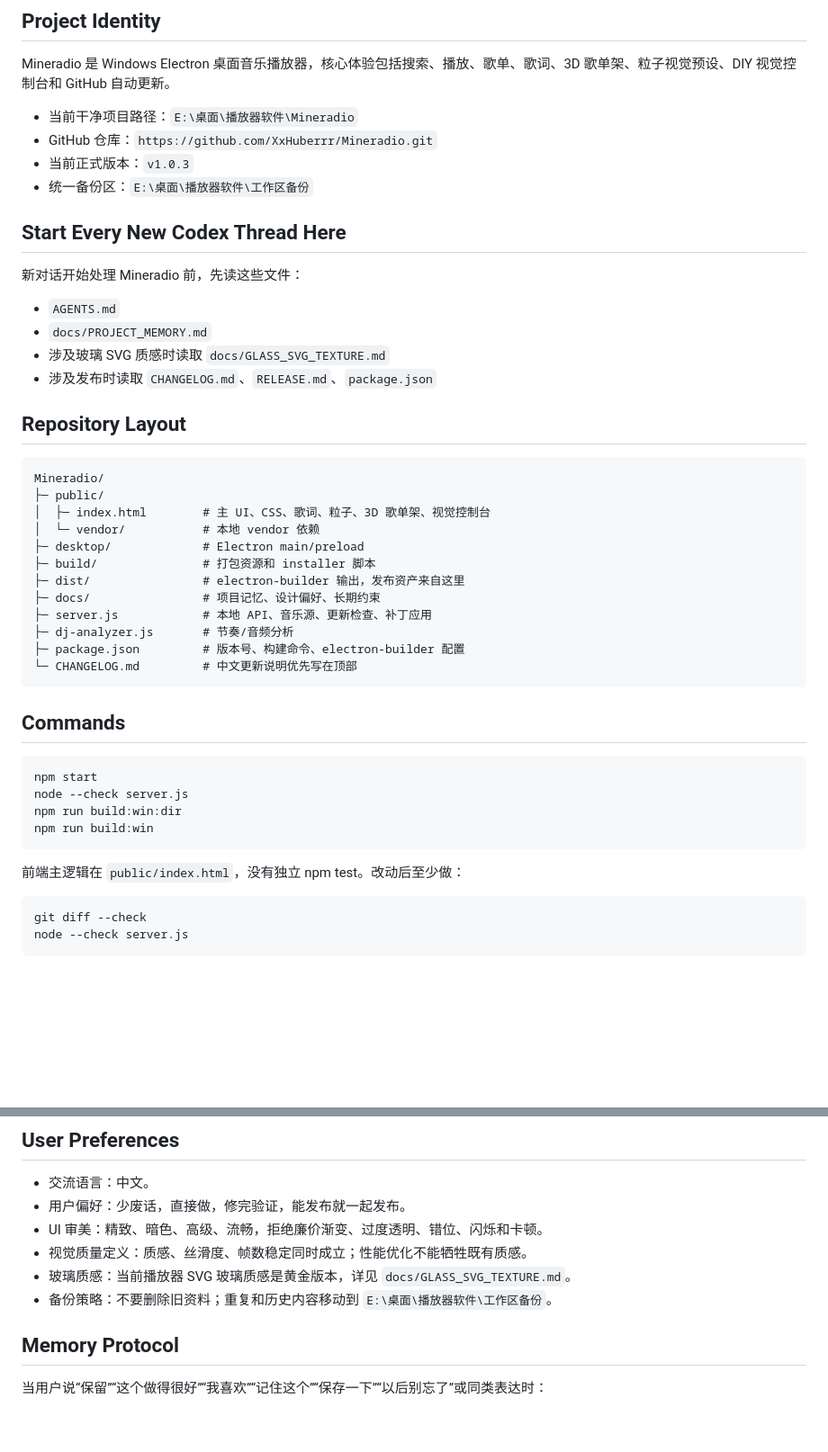
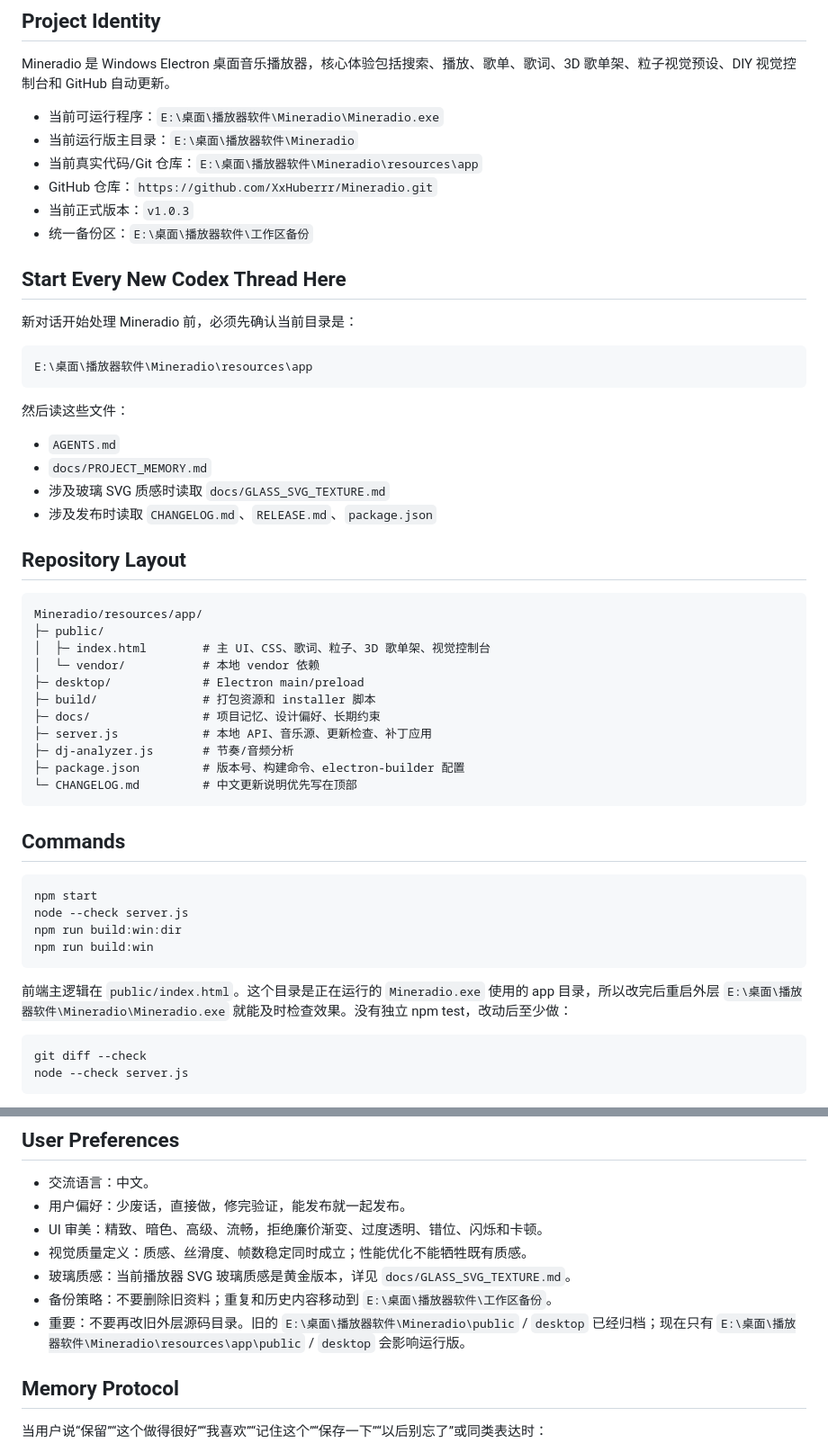
Before and after one commit to nanjingya/Aurora-Music, a Markdown page: AGENTS.md, 2 parts joined by grey strips. Shown at 90% size. Drawn GitHub-style; blank space fills up the shorter version.

````diff
--- a/AGENTS.md
+++ b/AGENTS.md
@@ -4,14 +4,22 @@
 
 Mineradio 是 Windows Electron 桌面音乐播放器，核心体验包括搜索、播放、歌单、歌词、3D 歌单架、粒子视觉预设、DIY 视觉控制台和 GitHub 自动更新。
 
-- 当前干净项目路径：`E:\桌面\播放器软件\Mineradio`
+- 当前可运行程序：`E:\桌面\播放器软件\Mineradio\Mineradio.exe`
+- 当前运行版主目录：`E:\桌面\播放器软件\Mineradio`
+- 当前真实代码/Git 仓库：`E:\桌面\播放器软件\Mineradio\resources\app`
 - GitHub 仓库：`https://github.com/XxHuberrr/Mineradio.git`
 - 当前正式版本：`v1.0.3`
 - 统一备份区：`E:\桌面\播放器软件\工作区备份`
 
 ## Start Every New Codex Thread Here
 
-新对话开始处理 Mineradio 前，先读这些文件：
+新对话开始处理 Mineradio 前，必须先确认当前目录是：
+
+```powershell
+E:\桌面\播放器软件\Mineradio\resources\app
+```
+
+然后读这些文件：
 
 - `AGENTS.md`
 - `docs/PROJECT_MEMORY.md`
@@ -21,13 +29,12 @@ Mineradio 是 Windows Electron 桌面音乐播放器，核心体验包括搜索
 ## Repository Layout
 
 ```text
-Mineradio/
+Mineradio/resources/app/
 ├─ public/
 │  ├─ index.html        # 主 UI、CSS、歌词、粒子、3D 歌单架、视觉控制台
 │  └─ vendor/           # 本地 vendor 依赖
 ├─ desktop/             # Electron main/preload
 ├─ build/               # 打包资源和 installer 脚本
-├─ dist/                # electron-builder 输出，发布资产来自这里
 ├─ docs/                # 项目记忆、设计偏好、长期约束
 ├─ server.js            # 本地 API、音乐源、更新检查、补丁应用
 ├─ dj-analyzer.js       # 节奏/音频分析
@@ -44,7 +51,7 @@ npm run build:win:dir
 npm run build:win
 ```
 
-前端主逻辑在 `public/index.html`，没有独立 npm test。改动后至少做：
+前端主逻辑在 `public/index.html`。这个目录是正在运行的 `Mineradio.exe` 使用的 app 目录，所以改完后重启外层 `E:\桌面\播放器软件\Mineradio\Mineradio.exe` 就能及时检查效果。没有独立 npm test，改动后至少做：
 
 ```powershell
 git diff --check
@@ -78,6 +85,7 @@ GitHub CLI 若遇到本机代理 `127.0.0.1:26001` 失效，可在当前命令
 - 视觉质量定义：质感、丝滑度、帧数稳定同时成立；性能优化不能牺牲既有质感。
 - 玻璃质感：当前播放器 SVG 玻璃质感是黄金版本，详见 `docs/GLASS_SVG_TEXTURE.md`。
 - 备份策略：不要删除旧资料；重复和历史内容移动到 `E:\桌面\播放器软件\工作区备份`。
+- 重要：不要再改旧外层源码目录。旧的 `E:\桌面\播放器软件\Mineradio\public` / `desktop` 已经归档；现在只有 `E:\桌面\播放器软件\Mineradio\resources\app\public` / `desktop` 会影响运行版。
 
 ## Memory Protocol
 
````
Also changed, not shown: docs/PROJECT_MEMORY.md (+10 -1 lines).
